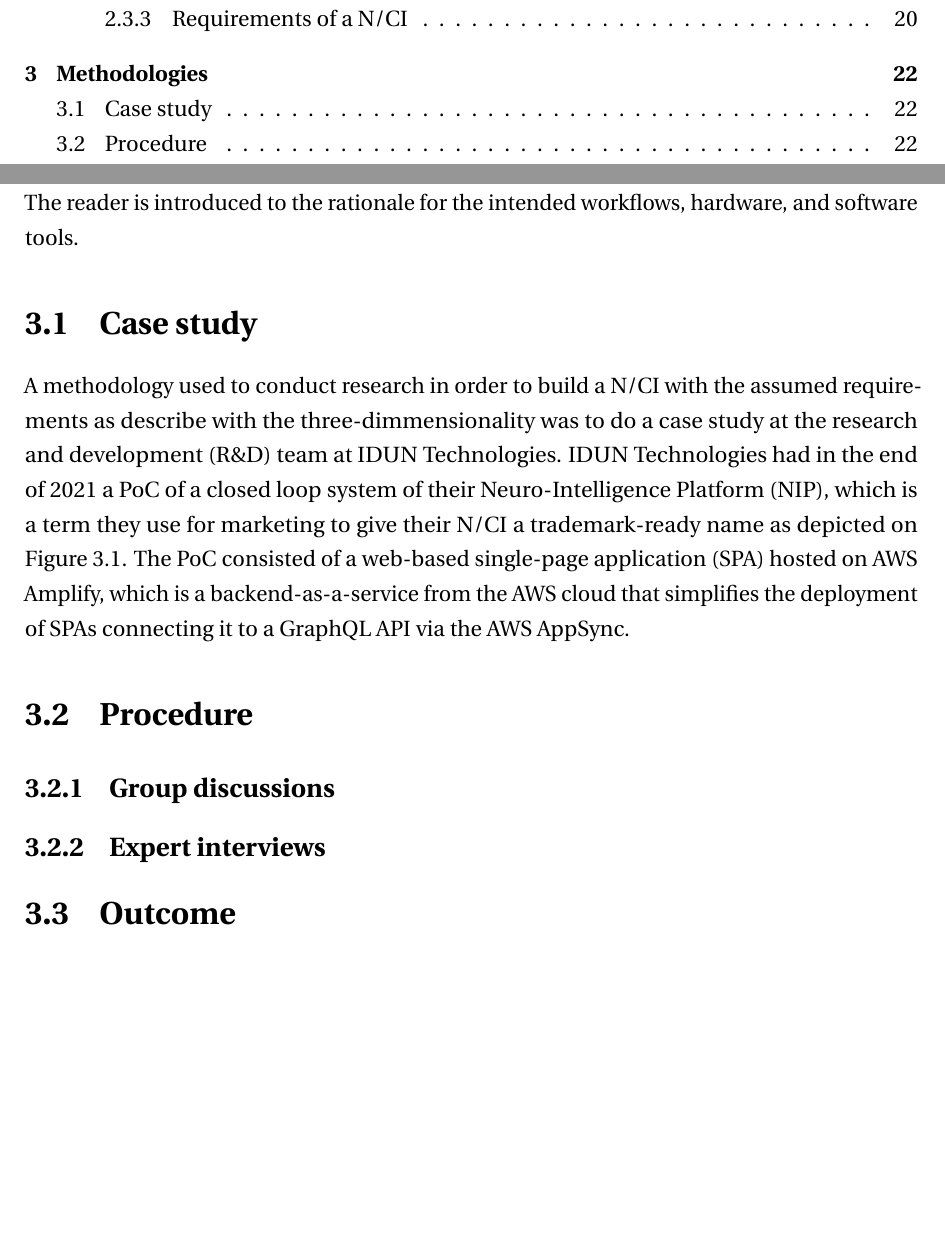
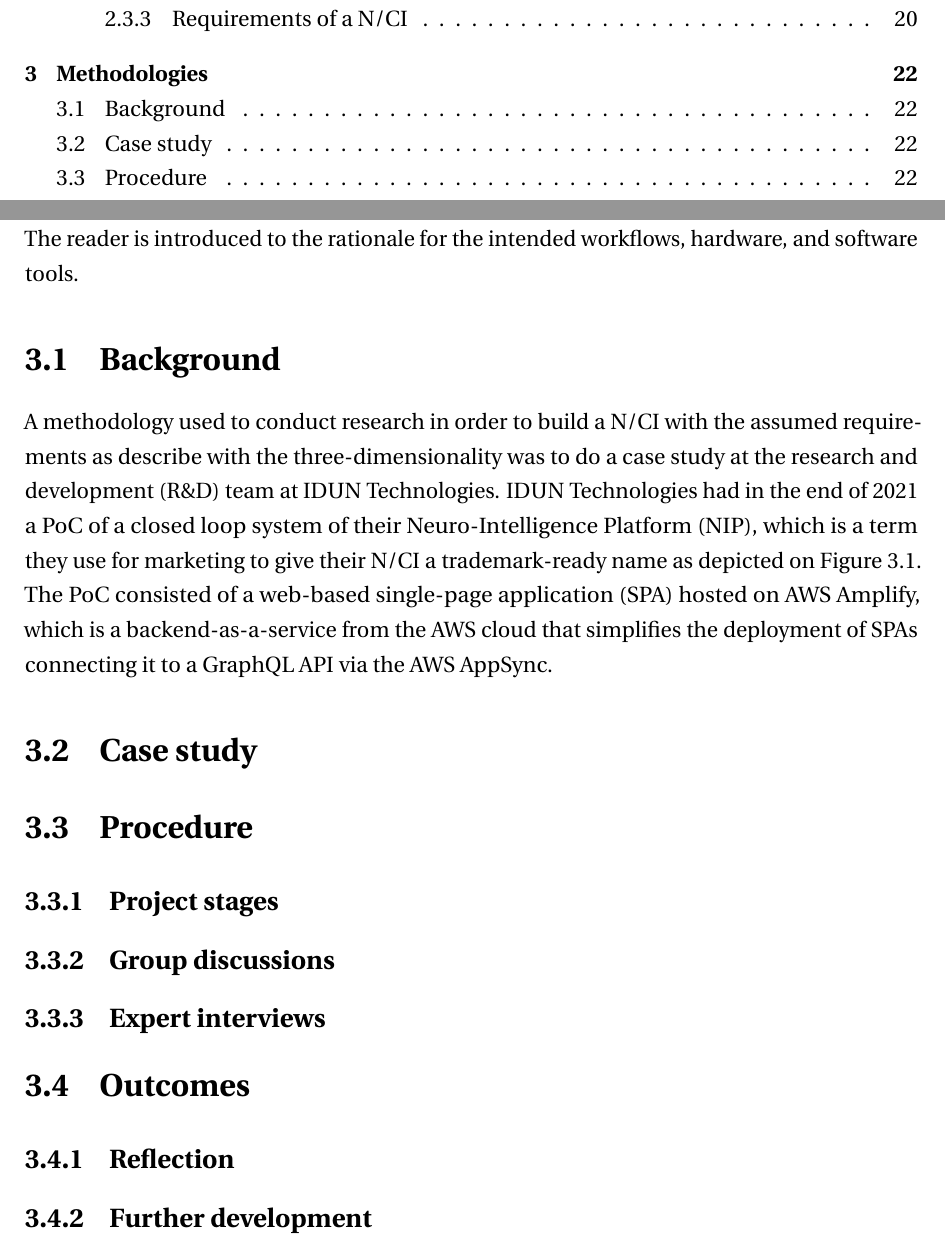
Before and after one commit to danburonline/spatial-place, a LaTeX thesis (thesis/src/thesis.tex, which reads thesis/src/Chapter3/chapter3.tex, thesis/src/thesis-info.tex): two parts of pages 4 and 31 of 43, joined at a grey line, cut so that both start at the same text, the shorter picture padded with empty space. Compiled offline with pdfLaTeX.

Commit message:
Adjust title again and other smaller things

```diff
--- a/thesis/src/Chapter3/chapter3.tex
+++ b/thesis/src/Chapter3/chapter3.tex
@@ -3,10 +3,10 @@
 
 This chapter describes the project-related academic methodology and the planned approach. The reader is introduced to the rationale for the intended workflows, hardware, and software tools.
 
-\section{Case study}
-\label{chapter3-case-study}
+\section{Background}
+\label{chapter3-background}
 
-A methodology used to conduct research in order to build a N/CI with the assumed requirements as describe with the three-dimmensionality was to do a case study at the research and development (R\&D) team at IDUN Technologies. IDUN Technologies had in the end of 2021 a PoC of a closed loop system of their Neuro-Intelligence Platform (NIP), which is a term they use for marketing to give their N/CI a trademark-ready name as depicted on \autoref{fig:idun-nip}. The PoC consisted of a web-based single-page application (SPA) hosted on AWS Amplify, which is a backend-as-a-service from the AWS cloud that simplifies the deployment of SPAs connecting it to a GraphQL API via the AWS AppSync.
+A methodology used to conduct research in order to build a N/CI with the assumed requirements as describe with the three-dimensionality was to do a case study at the research and development (R\&D) team at IDUN Technologies. IDUN Technologies had in the end of 2021 a PoC of a closed loop system of their Neuro-Intelligence Platform (NIP), which is a term they use for marketing to give their N/CI a trademark-ready name as depicted on \autoref{fig:idun-nip}. The PoC consisted of a web-based single-page application (SPA) hosted on AWS Amplify, which is a backend-as-a-service from the AWS cloud that simplifies the deployment of SPAs connecting it to a GraphQL API via the AWS AppSync.
 
 \begin{figure}[!ht]
   \centering
@@ -15,10 +15,16 @@ A methodology used to conduct research in order to build a N/CI with the assumed
   \label{fig:idun-nip}
 \end{figure}
 
+\section{Case study}
+\label{chapter3-case-study}
+
 % Forty-three patients of the psychiatric clinic with diagnosed major depression (12 male, Mage = 36.35, SDage = 7.92) participated in this study for monetary compensation (10 USD).
 
 \section{Procedure}
-\label{procedure}
+\label{chapter3-procedure}
+
+\subsection{Project stages}
+\label{chapter3-project-stages}
 
 % - The study used a between-subject design (treatment group, control group) with the
 % depression score on the XXX depression scale as dependent variable.
@@ -41,8 +47,14 @@ A methodology used to conduct research in order to build a N/CI with the assumed
 \subsection{Expert interviews}
 \label{chapter3-expert-interviews}
 
-\section{Outcome}
-\label{chapter3-outcome}
+\section{Outcomes}
+\label{chapter3-outcomes}
+
+\subsection{Reflection}
+\label{chapter3-reflection}
+
+\subsection{Further development}
+\label{chapter3-further-development}
 
 % - First, they were randomly assigned to treatment and placebo group
 % - Both groups: 60 minutes intervention
--- a/thesis/src/thesis-info.tex
+++ b/thesis/src/thesis-info.tex
@@ -1,4 +1,4 @@
-\title{A Novel Approach to \break Enabling Cloud-Based Brain-\break Computer Interfaces}
+\title{Enabling Cloud-Based \break Brain-Computer Interface Software \break for the Mass Market}
 \author{Daniel Burger}
 \dept{Department of Web Development}
 \university{Middlesex University London}
```
Also changed, not shown: thesis/src/Dedication/dedication.tex (+1 -1 lines).
